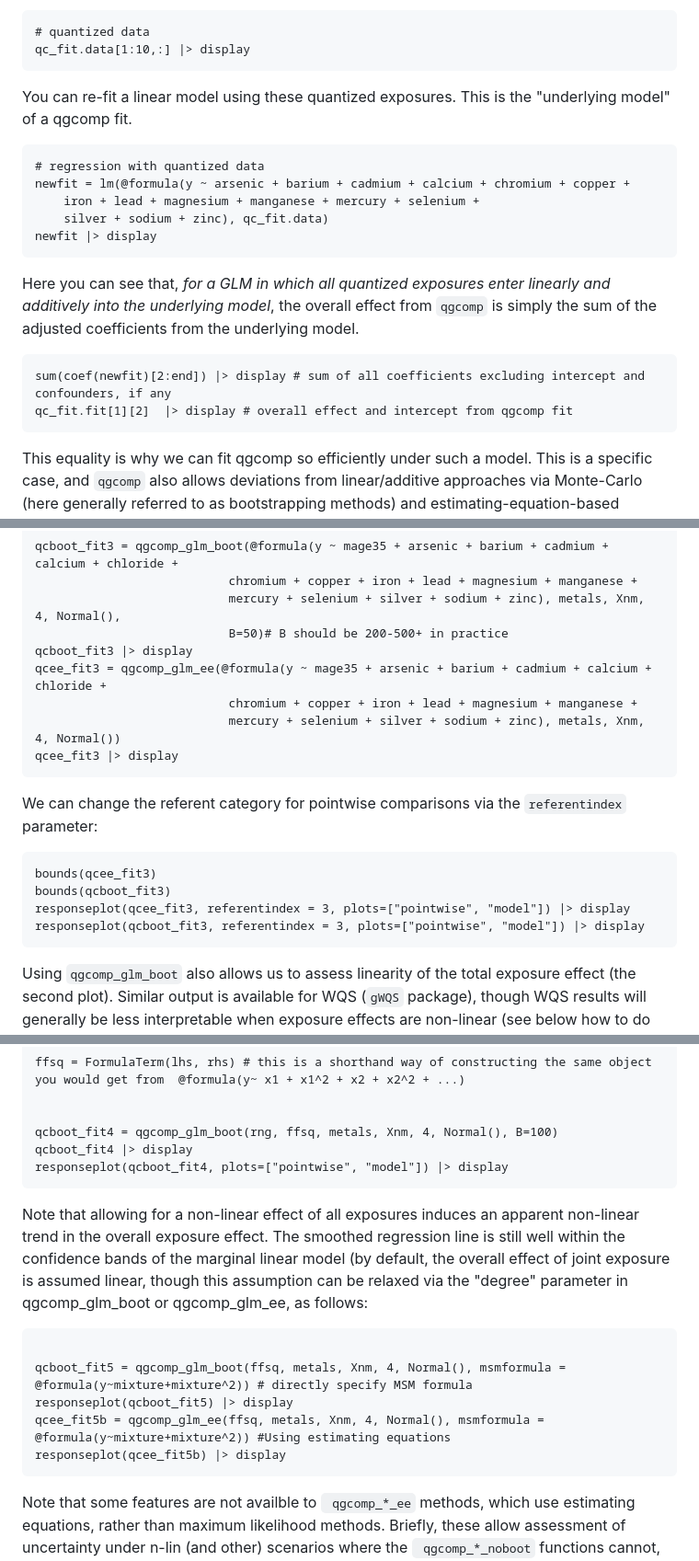
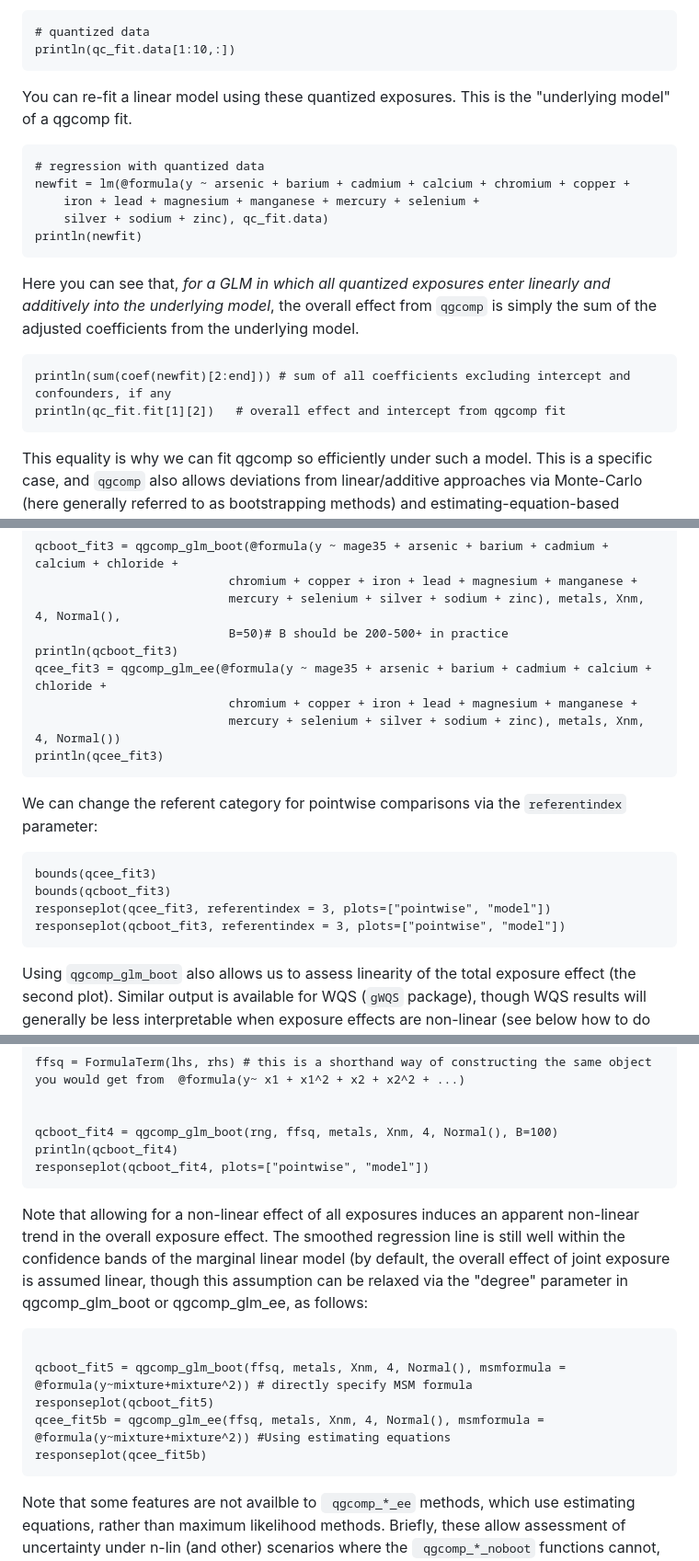
Before and after one commit to alexpkeil1/Qgcomp.jl, a Markdown page: docs/src/glm.md, 3 parts joined by grey strips. Shown: that part at 92% size. Rendered like a GitHub page.

````diff
--- a/docs/src/glm.md
+++ b/docs/src/glm.md
@@ -142,7 +141,7 @@ Now let"s take a brief look under the hood. `qgcomp` works in steps. First, the
 
 ```@example metals
 # quantized data
-qc_fit.data[1:10,:] |> display
+println(qc_fit.data[1:10,:])
 ```
 
 
@@ -152,15 +151,15 @@ You can re-fit a linear model using these quantized exposures. This is the "unde
 newfit = lm(@formula(y ~ arsenic + barium + cadmium + calcium + chromium + copper +
     iron + lead + magnesium + manganese + mercury + selenium +
     silver + sodium + zinc), qc_fit.data)
-newfit |> display
+println(newfit)
 ```
 
 
 Here you can see that, *for a GLM in which all quantized exposures enter linearly and additively into the underlying model*, the overall effect from `qgcomp` is simply the sum of the adjusted coefficients from the underlying model.
 
 ```@example metals
-sum(coef(newfit)[2:end]) |> display # sum of all coefficients excluding intercept and confounders, if any
-qc_fit.fit[1][2]  |> display # overall effect and intercept from qgcomp fit
+println(sum(coef(newfit)[2:end])) # sum of all coefficients excluding intercept and confounders, if any
+println(qc_fit.fit[1][2])   # overall effect and intercept from qgcomp fit
 ```
 
 
@@ -225,11 +224,11 @@ qcboot_fit3 = qgcomp_glm_boot(@formula(y ~ mage35 + arsenic + barium + cadmium +
                            chromium + copper + iron + lead + magnesium + manganese +
                            mercury + selenium + silver + sodium + zinc), metals, Xnm, 4, Normal(),
                            B=50)# B should be 200-500+ in practice
-qcboot_fit3 |> display
+println(qcboot_fit3)
 qcee_fit3 = qgcomp_glm_ee(@formula(y ~ mage35 + arsenic + barium + cadmium + calcium + chloride +
                            chromium + copper + iron + lead + magnesium + manganese +
                            mercury + selenium + silver + sodium + zinc), metals, Xnm, 4, Normal())
-qcee_fit3 |> display
+println(qcee_fit3)
 ```
 
 
@@ -237,8 +236,8 @@ We can change the referent category for pointwise comparisons via the `referenti
 ```@example metals
 bounds(qcee_fit3)
 bounds(qcboot_fit3)
-responseplot(qcee_fit3, referentindex = 3, plots=["pointwise", "model"]) |> display
-responseplot(qcboot_fit3, referentindex = 3, plots=["pointwise", "model"]) |> display
+responseplot(qcee_fit3, referentindex = 3, plots=["pointwise", "model"])
+responseplot(qcboot_fit3, referentindex = 3, plots=["pointwise", "model"])
 ```
 
 
@@ -289,8 +288,8 @@ ffsq = FormulaTerm(lhs, rhs) # this is a shorthand way of constructing the same
 
 
 qcboot_fit4 = qgcomp_glm_boot(rng, ffsq, metals, Xnm, 4, Normal(), B=100)
-qcboot_fit4 |> display
-responseplot(qcboot_fit4, plots=["pointwise", "model"]) |> display
+println(qcboot_fit4)
+responseplot(qcboot_fit4, plots=["pointwise", "model"])
 ```
 
 
@@ -303,9 +302,9 @@ as follows:
 ```@example metals
 
 qcboot_fit5 = qgcomp_glm_boot(ffsq, metals, Xnm, 4, Normal(), msmformula = @formula(y~mixture+mixture^2)) # directly specify MSM formula
-responseplot(qcboot_fit5) |> display
+responseplot(qcboot_fit5)
 qcee_fit5b = qgcomp_glm_ee(ffsq, metals, Xnm, 4, Normal(), msmformula = @formula(y~mixture+mixture^2)) #Using estimating equations
-responseplot(qcee_fit5b) |> display
+responseplot(qcee_fit5b)
 ```
 
 Note that some features are not availble to ` qgcomp_*_ee` methods, which use estimating equations, rather than maximum likelihood methods. Briefly, these allow assessment of uncertainty under n-lin (and other) scenarios where the ` qgcomp_*_noboot` functions cannot, since they rely on the additivity and linearity assumptions to achieve speed. The ` qgcomp_*_ee` methods will generally be faster than a bootstrapped version, but they are not used extensively here because they are the newest additions to the qgcomp package, and the bootstrapped versions can be made fast (but not accurate) by reducing the number of bootstraps. Where available, the ` qgcomp_*_ee` will be preferred to the ` qgcomp_*_boot` versions for more stable and faster analyses when bootstrapping would otherwise be necessary.
````
Also changed, not shown: other parts of docs/src/glm.md (+11 -12 lines).
